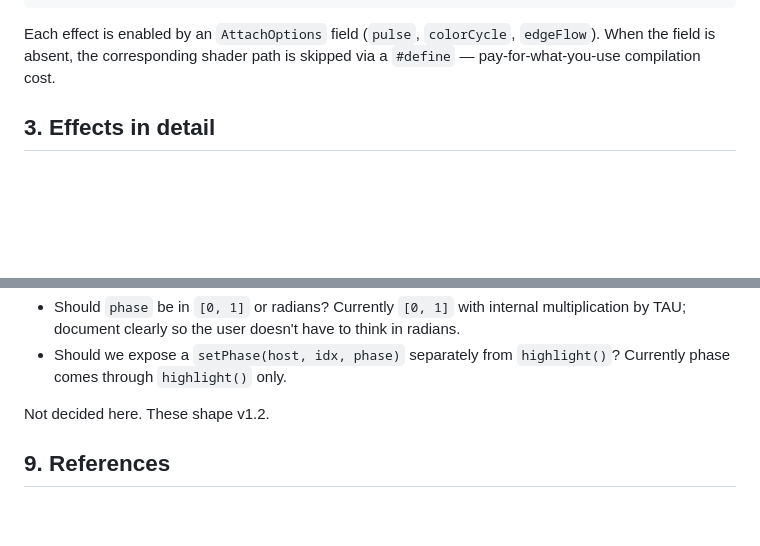
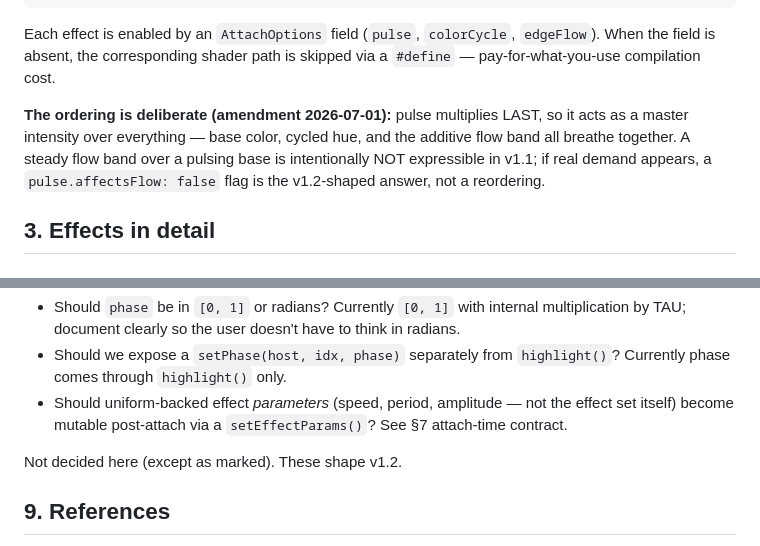
Before and after one commit to increasinglyHuman/babylon-thin-instance-outline, a Markdown page: docs/adr/ADR-004-Animated-Effects-And-Single-Mesh.md, 2 parts joined by grey strips. GitHub-like rendering; blank space fills up the shorter version.

````diff
--- a/docs/adr/ADR-004-Animated-Effects-And-Single-Mesh.md
+++ b/docs/adr/ADR-004-Animated-Effects-And-Single-Mesh.md
@@ -63,6 +80,8 @@ The fragment shader runs the three effects in this order:
 ```
 
 Each effect is enabled by an `AttachOptions` field (`pulse`, `colorCycle`, `edgeFlow`). When the field is absent, the corresponding shader path is skipped via a `#define` — pay-for-what-you-use compilation cost.
+
+**The ordering is deliberate (amendment 2026-07-01):** pulse multiplies LAST, so it acts as a master intensity over everything — base color, cycled hue, and the additive flow band all breathe together. A steady flow band over a pulsing base is intentionally NOT expressible in v1.1; if real demand appears, a `pulse.affectsFlow: false` flag is the v1.2-shaped answer, not a reordering.
 
 ## 3. Effects in detail
 
@@ -234,7 +262,8 @@ Total: probably one v1.0.1 patch (single-mesh) followed by one v1.1.0 (effects b
 - Should `phase` be in `[0, 1]` or radians? Currently `[0, 1]` with internal multiplication by TAU; document clearly so the user doesn't have to think in radians.
 - Should we expose a `setPhase(host, idx, phase)` separately from `highlight()`? Currently phase comes through `highlight()` only.
+- Should uniform-backed effect *parameters* (speed, period, amplitude — not the effect set itself) become mutable post-attach via a `setEffectParams()`? See §7 attach-time contract.
 
-Not decided here. These shape v1.2.
+Not decided here (except as marked). These shape v1.2.
 
 ## 9. References
 
````
Also changed, not shown: other parts of docs/adr/ADR-004-Animated-Effects-And-Single-Mesh.md (+37 -11 lines).
